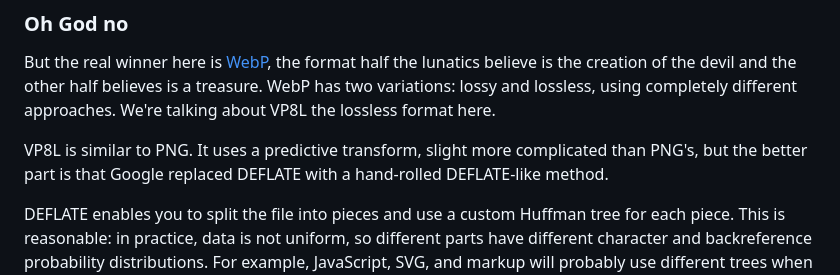
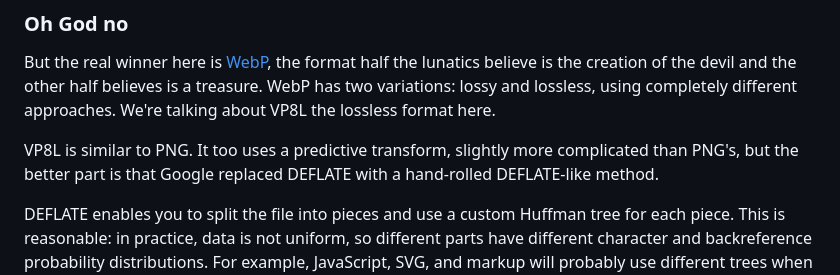
Before and after one commit to purplesyringa/site, a Markdown page: blog/webp-the-webpage-compression-format/index.md, the part around the change. GitHub-like rendering.

Commit message:
Fix typo

```diff
--- a/blog/webp-the-webpage-compression-format/index.md
+++ b/blog/webp-the-webpage-compression-format/index.md
@@ -74,7 +74,7 @@ PNG also uses DEFLATE, but vitally, it passes image data through another transfo
 
 But the real winner here is [WebP](https://developers.google.com/speed/webp/docs/webp_lossless_bitstream_specification), the format half the lunatics believe is the creation of the devil and the other half believes is a treasure. WebP has two variations: lossy and lossless, using completely different approaches. We're talking about VP8L the lossless format here.
 
-VP8L is similar to PNG. It uses a predictive transform, slight more complicated than PNG's, but the better part is that Google replaced DEFLATE with a hand-rolled DEFLATE-like method.
+VP8L is similar to PNG. It too uses a predictive transform, slightly more complicated than PNG's, but the better part is that Google replaced DEFLATE with a hand-rolled DEFLATE-like method.
 
 DEFLATE enables you to split the file into pieces and use a custom Huffman tree for each piece. This is reasonable: in practice, data is not uniform, so different parts have different character and backreference probability distributions. For example, JavaScript, SVG, and markup will probably use different trees when embedded into one HTML file.
 
```
